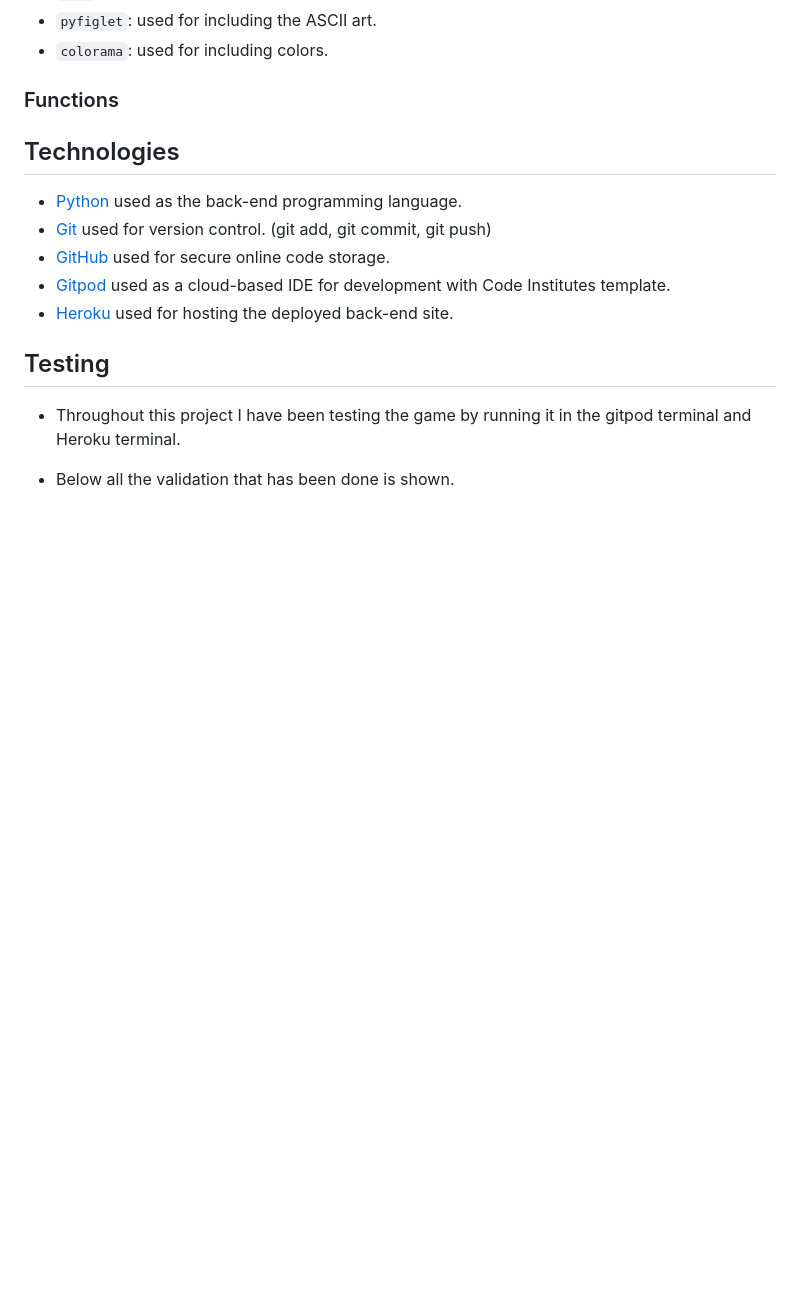
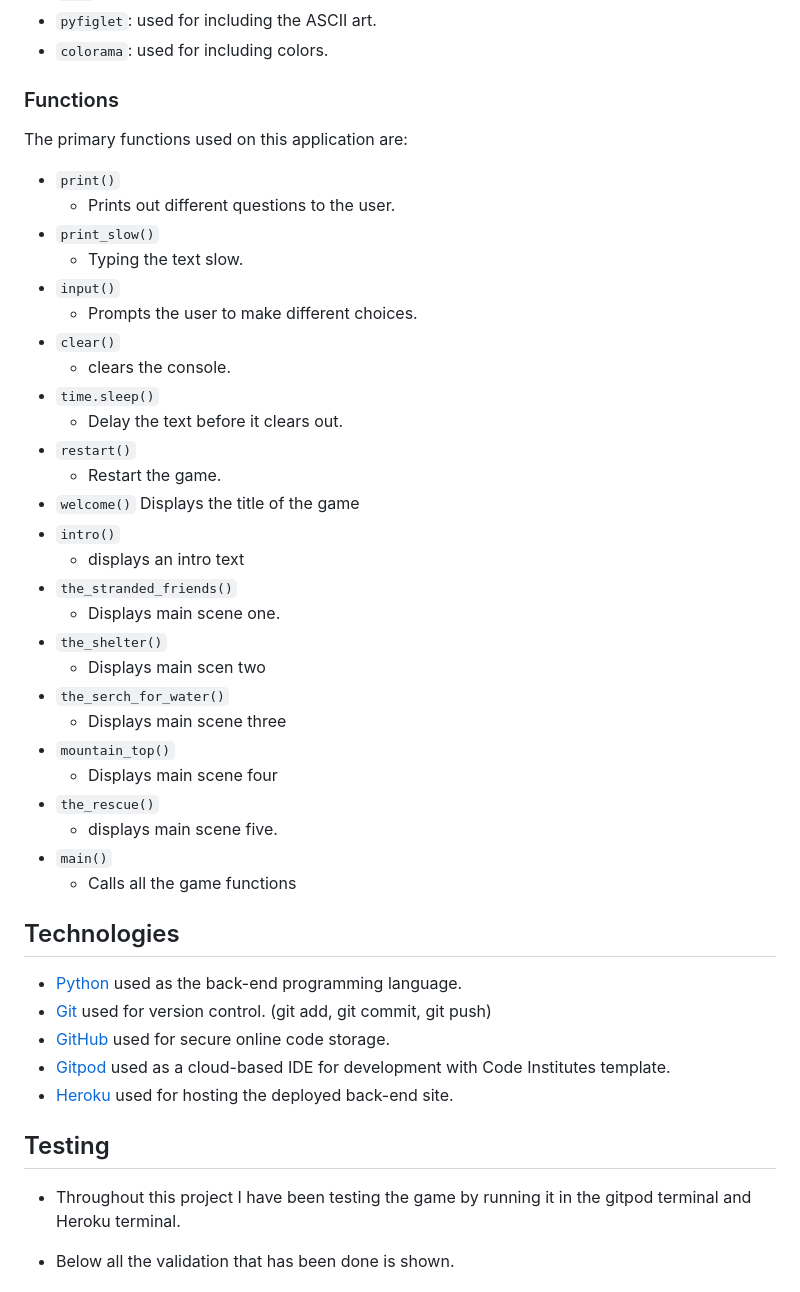
Before and after one commit to Linnea87/adventure-game, a Markdown page: README.md, the part around the change. GitHub-like rendering; blank space fills up the shorter version.

Commit message:
Add more content to README.md git add .

```diff
--- a/README.md
+++ b/README.md
@@ -40,6 +40,38 @@ I've used the following Python packages and/or external imported packages.
 * `colorama`: used for including colors.
 
 ### Functions
+The primary functions used on this application are:
+
+- `print()`
+    - Prints out different questions to the user.
+- `print_slow()`
+    - Typing the text slow.
+- `input()`
+    - Prompts the user to make different choices.
+- `clear()`
+    - clears the console.
+- `time.sleep()`
+    - Delay the text before it clears out.
+- `restart()`
+     - Restart the game.
+- `welcome()`
+    Displays the title of the game
+- `intro()`
+    - displays an intro text
+- `the_stranded_friends()`
+    - Displays main scene one.
+- `the_shelter()`
+    - Displays main scen two
+- `the_serch_for_water()`
+    - Displays main scene three
+- `mountain_top()`
+    - Displays main scene four
+- `the_rescue()`
+    - displays main scene five.
+- `main()`
+    - Calls all the game functions
+
+
 
 ## Technologies
 * [Python](https://www.python.org/) used as the back-end programming language.
```
